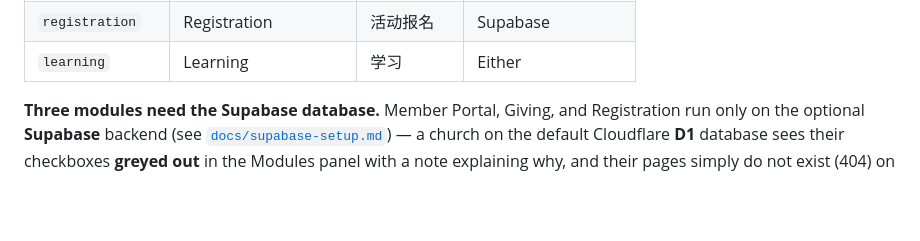
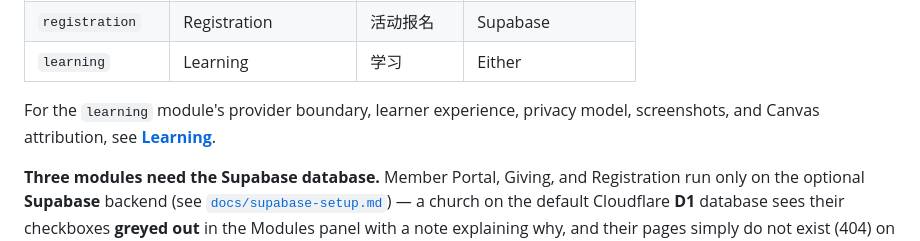
Before and after one commit to leveo/church4christ, a Markdown page: docs/features/modules.md, the part around the change. Drawn GitHub-style; blank space fills up the shorter version.

```diff
--- a/docs/features/modules.md
+++ b/docs/features/modules.md
@@ -55,6 +55,8 @@ ones you do not need and click **Save modules** — the change takes effect imme
 | `registration` | Registration | 活动报名 | Supabase |
 | `learning` | Learning | 学习 | Either |
 <!-- capabilities:end -->
+
+For the `learning` module's provider boundary, learner experience, privacy model, screenshots, and Canvas attribution, see **[Learning](learning.md)**.
 
 **Three modules need the Supabase database.** Member Portal, Giving, and Registration run
 only on the optional **Supabase** backend (see
```
Also changed, not shown: README.md (+1 -0 lines), docs/features/learning.md (added, +137 -0 lines), docs/images/learning/admin-overview.png (added), docs/images/learning/genesis-1-en.png (added), docs/images/learning/genesis-1-zh.png (added), 10 other files.
